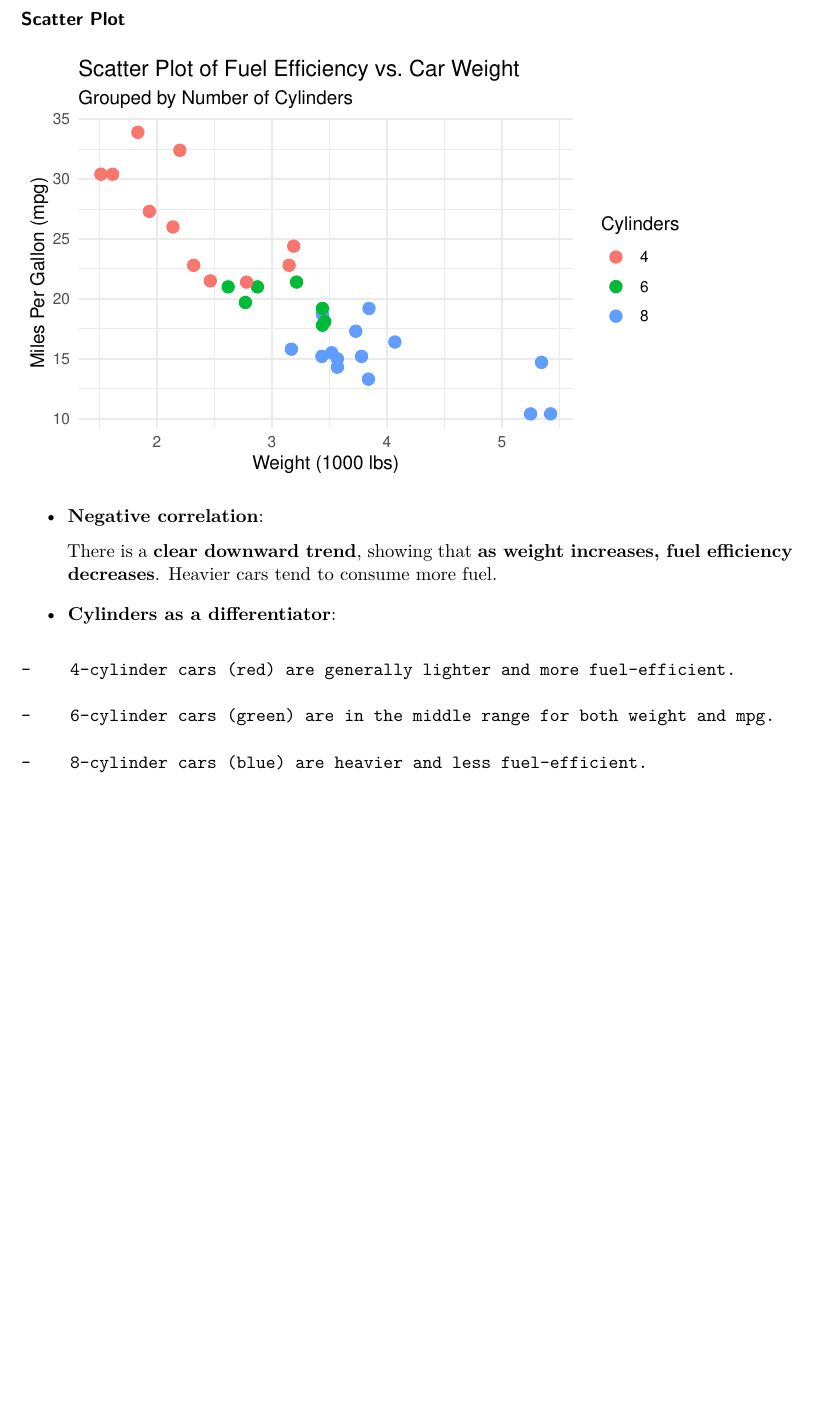
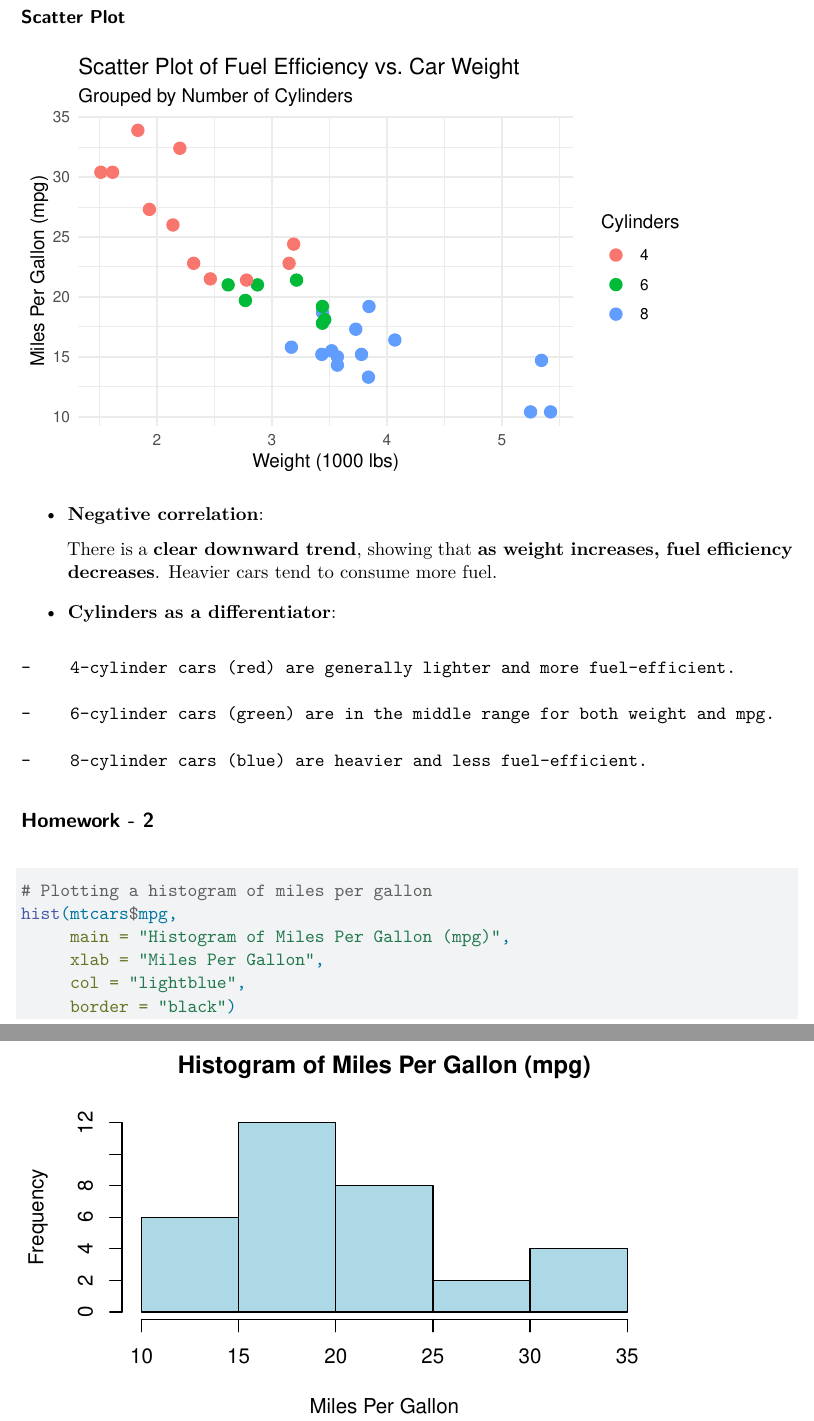
Before and after one commit to Krishnae2231/homework2, a Quarto document (Homework-1.qmd): part of page 2 of 2 before the commit and two parts of pages 2 and 3 of 3 after it, the two joined at a grey line, cut so that both start at the same text, the shorter picture padded with empty space. Rendered offline with R 4.5, knitr and Pandoc in place of Quarto, then LaTeX, with nearby package versions.

Commit message:
Added a histogram for mpg

````diff
--- a/Homework-1.qmd
+++ b/Homework-1.qmd
@@ -61,10 +61,24 @@ ggplot(mtcars, aes(x = wt, y = mpg, color = as.factor(cyl))) +
 
 <!-- -->
 
--    **Cylinders as a differentiator**:
+-   **Cylinders as a differentiator**:
 
-    -    4-cylinder cars (red) are generally lighter and more fuel-efficient.
+```
+-    4-cylinder cars (red) are generally lighter and more fuel-efficient.
 
-    -    6-cylinder cars (green) are in the middle range for both weight and mpg.
+-    6-cylinder cars (green) are in the middle range for both weight and mpg.
 
-    -    8-cylinder cars (blue) are heavier and less fuel-efficient.
+-    8-cylinder cars (blue) are heavier and less fuel-efficient.
+```
+
+## Homework - 2
+
+```{r}
+# Plotting a histogram of miles per gallon
+hist(mtcars$mpg,
+     main = "Histogram of Miles Per Gallon (mpg)",
+     xlab = "Miles Per Gallon",
+     col = "lightblue",
+     border = "black")
+
+```
````
Also changed, not shown: Homework-1.qmd (2 more changed lines).
